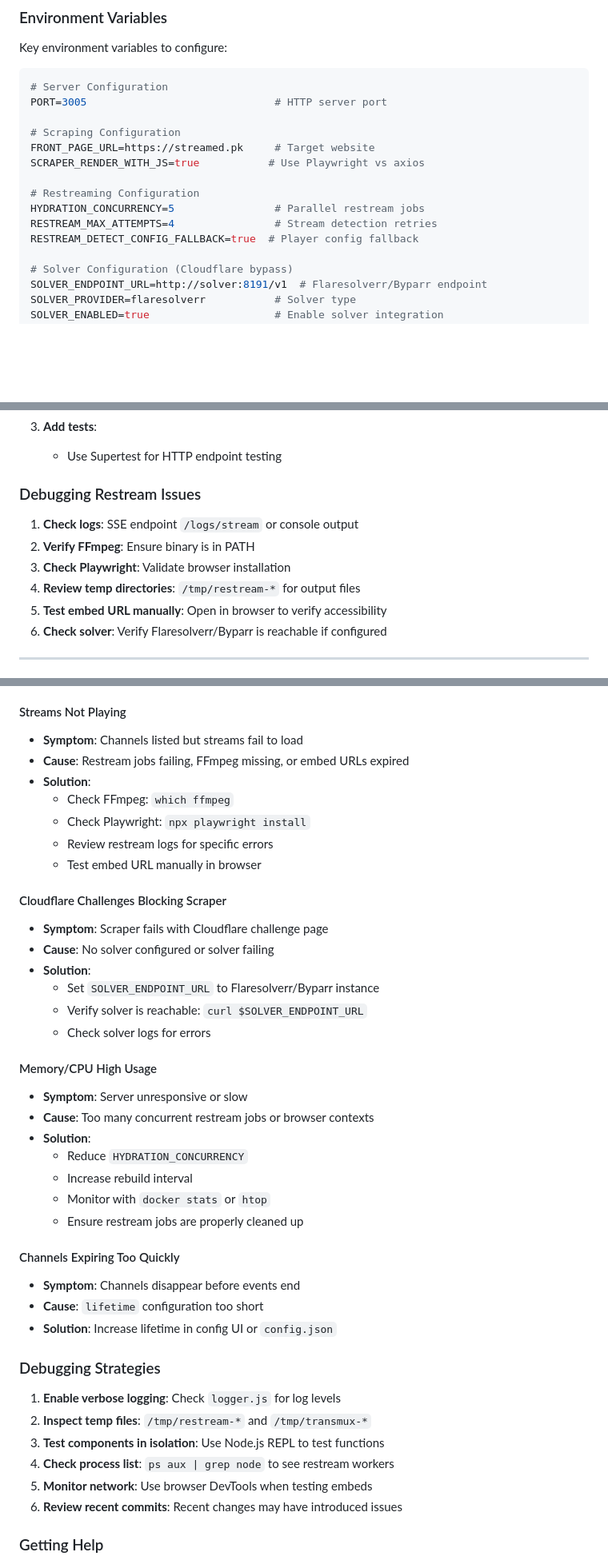
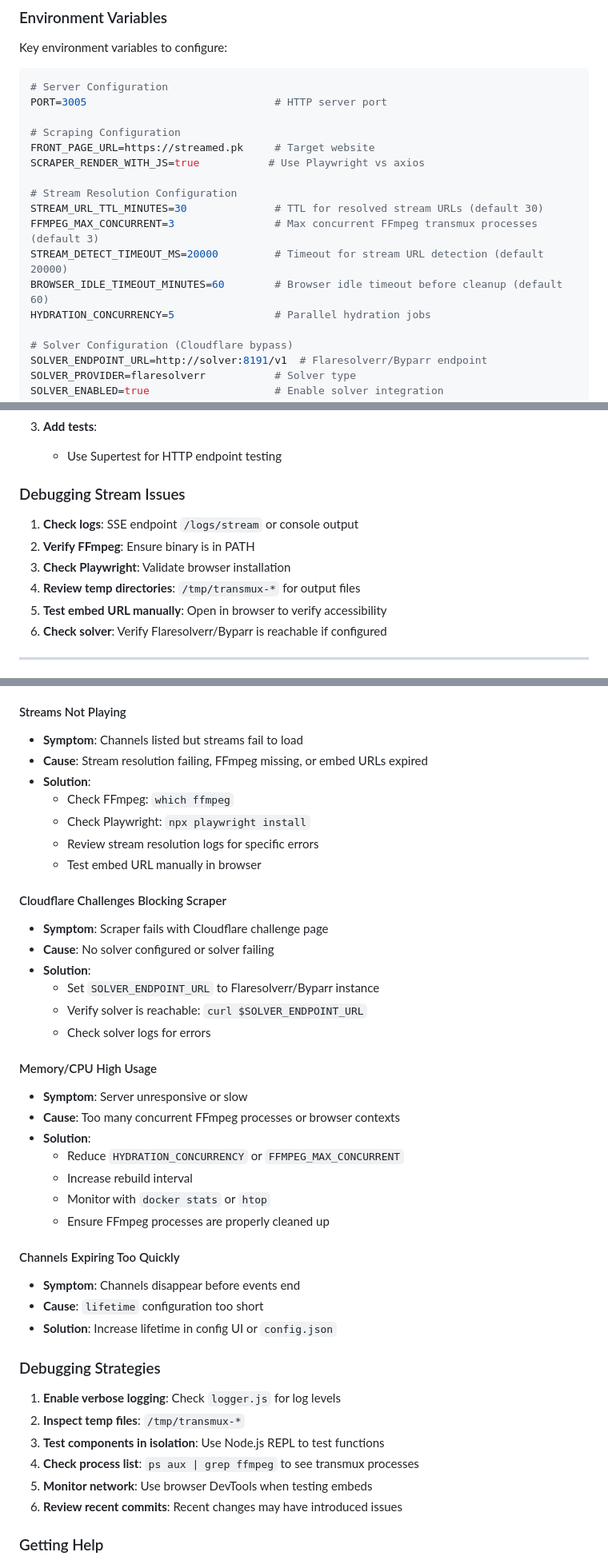
Before and after one commit to eribbey/redcarrd, a Markdown page: CLAUDE.md, 3 parts joined by grey strips. Shown at 80% size. Drawn GitHub-style; blank space fills up the shorter version.

```diff
--- a/CLAUDE.md
+++ b/CLAUDE.md
@@ -202,10 +201,12 @@ PORT=3005                              # HTTP server port
 FRONT_PAGE_URL=https://streamed.pk     # Target website
 SCRAPER_RENDER_WITH_JS=true           # Use Playwright vs axios
 
-# Restreaming Configuration
-HYDRATION_CONCURRENCY=5                # Parallel restream jobs
-RESTREAM_MAX_ATTEMPTS=4                # Stream detection retries
-RESTREAM_DETECT_CONFIG_FALLBACK=true  # Player config fallback
+# Stream Resolution Configuration
+STREAM_URL_TTL_MINUTES=30              # TTL for resolved stream URLs (default 30)
+FFMPEG_MAX_CONCURRENT=3                # Max concurrent FFmpeg transmux processes (default 3)
+STREAM_DETECT_TIMEOUT_MS=20000         # Timeout for stream URL detection (default 20000)
+BROWSER_IDLE_TIMEOUT_MINUTES=60        # Browser idle timeout before cleanup (default 60)
+HYDRATION_CONCURRENCY=5                # Parallel hydration jobs
 
 # Solver Configuration (Cloudflare bypass)
 SOLVER_ENDPOINT_URL=http://solver:8191/v1  # Flaresolverr/Byparr endpoint
@@ -481,12 +482,12 @@ npx jest --watch
 3. **Add tests**:
    - Use Supertest for HTTP endpoint testing
 
-### Debugging Restream Issues
+### Debugging Stream Issues
 
 1. **Check logs**: SSE endpoint `/logs/stream` or console output
 2. **Verify FFmpeg**: Ensure binary is in PATH
 3. **Check Playwright**: Validate browser installation
-4. **Review temp directories**: `/tmp/restream-*` for output files
+4. **Review temp directories**: `/tmp/transmux-*` for output files
 5. **Test embed URL manually**: Open in browser to verify accessibility
 6. **Check solver**: Verify Flaresolverr/Byparr is reachable if configured
 
@@ -627,11 +627,11 @@ try {
 
 #### Streams Not Playing
 - **Symptom**: Channels listed but streams fail to load
-- **Cause**: Restream jobs failing, FFmpeg missing, or embed URLs expired
+- **Cause**: Stream resolution failing, FFmpeg missing, or embed URLs expired
 - **Solution**:
   - Check FFmpeg: `which ffmpeg`
   - Check Playwright: `npx playwright install`
-  - Review restream logs for specific errors
+  - Review stream resolution logs for specific errors
   - Test embed URL manually in browser
 
 #### Cloudflare Challenges Blocking Scraper
@@ -644,12 +644,12 @@ try {
 
 #### Memory/CPU High Usage
 - **Symptom**: Server unresponsive or slow
-- **Cause**: Too many concurrent restream jobs or browser contexts
+- **Cause**: Too many concurrent FFmpeg processes or browser contexts
 - **Solution**:
-  - Reduce `HYDRATION_CONCURRENCY`
+  - Reduce `HYDRATION_CONCURRENCY` or `FFMPEG_MAX_CONCURRENT`
   - Increase rebuild interval
   - Monitor with `docker stats` or `htop`
-  - Ensure restream jobs are properly cleaned up
+  - Ensure FFmpeg processes are properly cleaned up
 
 #### Channels Expiring Too Quickly
 - **Symptom**: Channels disappear before events end
@@ -659,9 +659,9 @@ try {
 ### Debugging Strategies
 
 1. **Enable verbose logging**: Check `logger.js` for log levels
-2. **Inspect temp files**: `/tmp/restream-*` and `/tmp/transmux-*`
+2. **Inspect temp files**: `/tmp/transmux-*`
 3. **Test components in isolation**: Use Node.js REPL to test functions
-4. **Check process list**: `ps aux | grep node` to see restream workers
+4. **Check process list**: `ps aux | grep ffmpeg` to see transmux processes
 5. **Monitor network**: Use browser DevTools when testing embeds
 6. **Review recent commits**: Recent changes may have introduced issues
 
```
Also changed, not shown: other parts of CLAUDE.md (+35 -38 lines).
